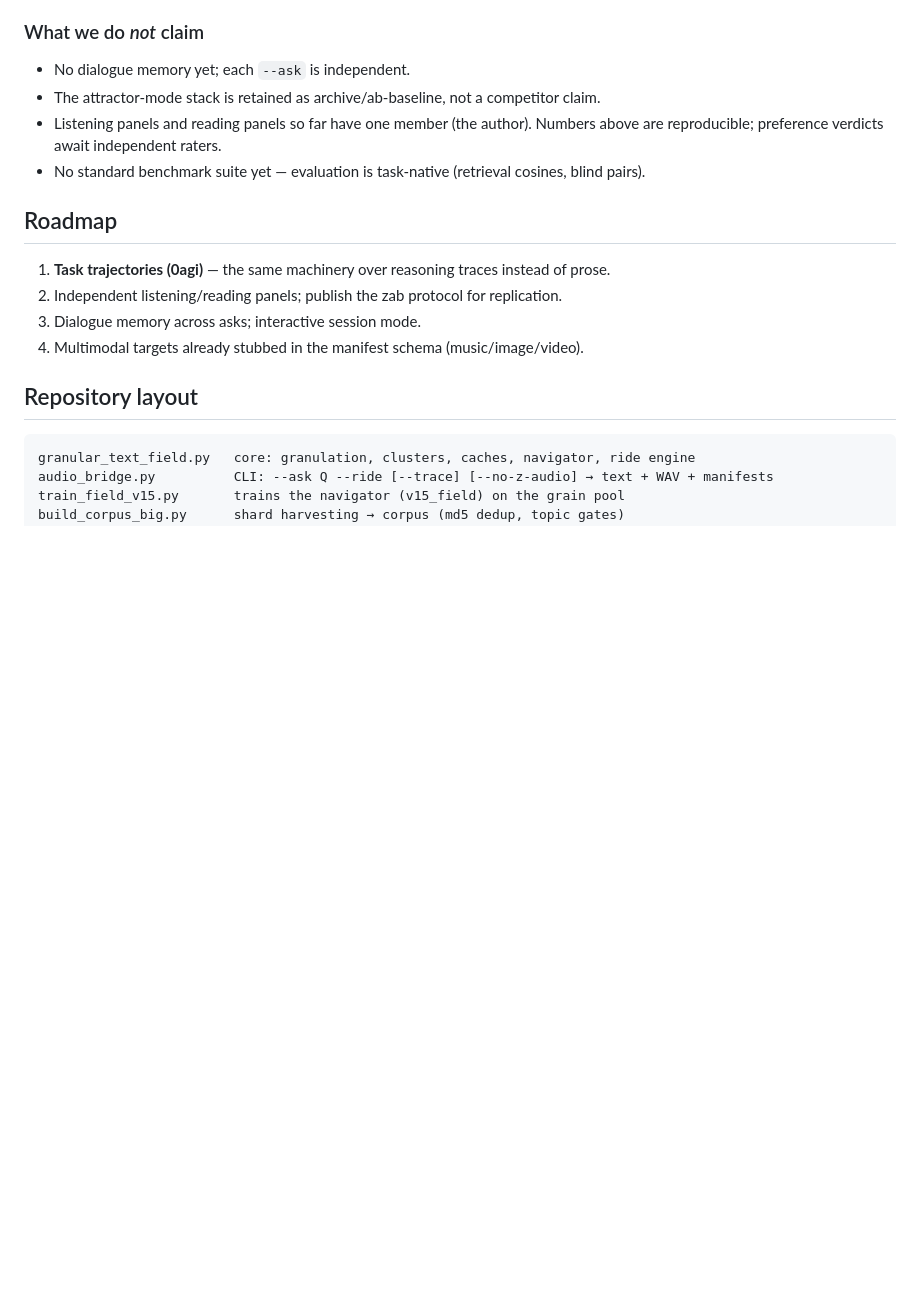
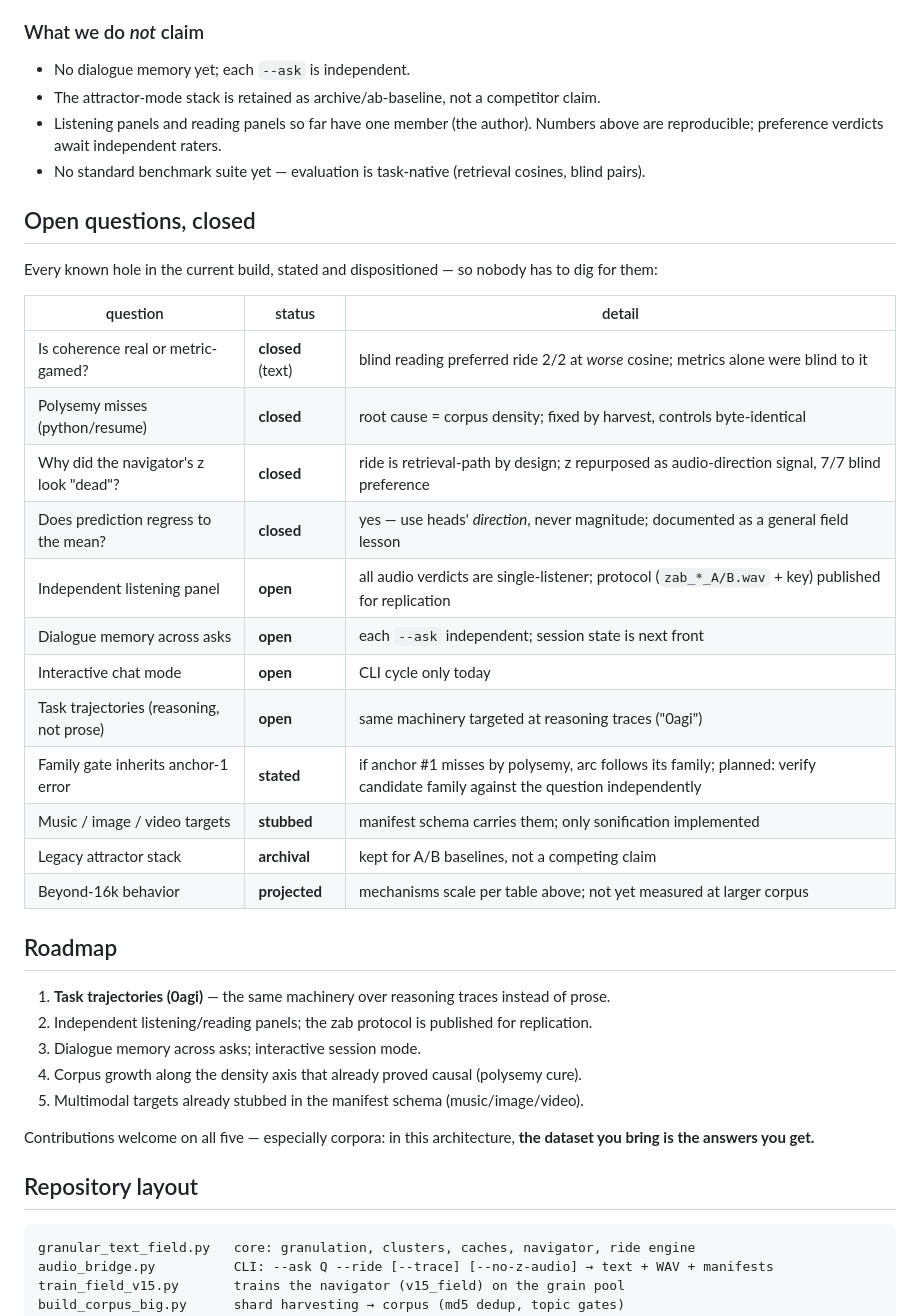
Before and after one commit to 0penAGI/0glm, a Markdown page: README.md, the part around one of its changes. GitHub-like rendering; blank space fills up the shorter version.

```diff
--- a/README.md
+++ b/README.md
@@ -112,12 +165,35 @@ independent panel is open.*
   reproducible; preference verdicts await independent raters.
 - No standard benchmark suite yet — evaluation is task-native (retrieval cosines, blind pairs).
 
+## Open questions, closed
+
+Every known hole in the current build, stated and dispositioned — so nobody has to dig for them:
+
+| question | status | detail |
+|---|---|---|
+| Is coherence real or metric-gamed? | **closed** (text) | blind reading preferred ride 2/2 at *worse* cosine; metrics alone were blind to it |
+| Polysemy misses (python/resume) | **closed** | root cause = corpus density; fixed by harvest, controls byte-identical |
+| Why did the navigator's z look "dead"? | **closed** | ride is retrieval-path by design; z repurposed as audio-direction signal, 7/7 blind preference |
+| Does prediction regress to the mean? | **closed** | yes — use heads' *direction*, never magnitude; documented as a general field lesson |
+| Independent listening panel | **open** | all audio verdicts are single-listener; protocol (`zab_*_A/B.wav` + key) published for replication |
+| Dialogue memory across asks | **open** | each `--ask` independent; session state is next front |
+| Interactive chat mode | **open** | CLI cycle only today |
+| Task trajectories (reasoning, not prose) | **open** | same machinery targeted at reasoning traces ("0agi") |
+| Family gate inherits anchor-1 error | **stated** | if anchor #1 misses by polysemy, arc follows its family; planned: verify candidate family against the question independently |
+| Music / image / video targets | **stubbed** | manifest schema carries them; only sonification implemented |
+| Legacy attractor stack | **archival** | kept for A/B baselines, not a competing claim |
+| Beyond-16k behavior | **projected** | mechanisms scale per table above; not yet measured at larger corpus |
+
 ## Roadmap
 
 1. **Task trajectories (0agi)** — the same machinery over reasoning traces instead of prose.
-2. Independent listening/reading panels; publish the zab protocol for replication.
+2. Independent listening/reading panels; the zab protocol is published for replication.
 3. Dialogue memory across asks; interactive session mode.
-4. Multimodal targets already stubbed in the manifest schema (music/image/video).
+4. Corpus growth along the density axis that already proved causal (polysemy cure).
+5. Multimodal targets already stubbed in the manifest schema (music/image/video).
+
+Contributions welcome on all five — especially corpora: in this architecture,
+**the dataset you bring is the answers you get.**
 
 ## Repository layout
 
```
Also changed, not shown: other parts of README.md (+53 -0 lines).
